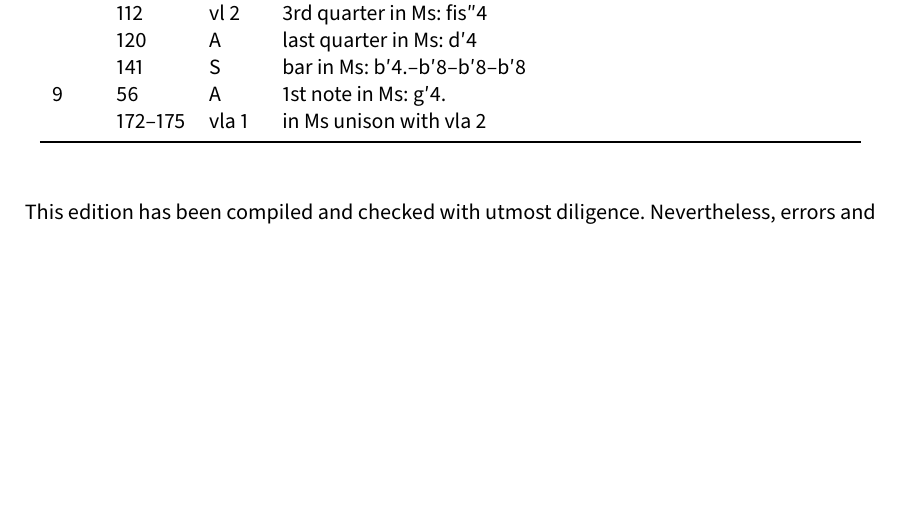
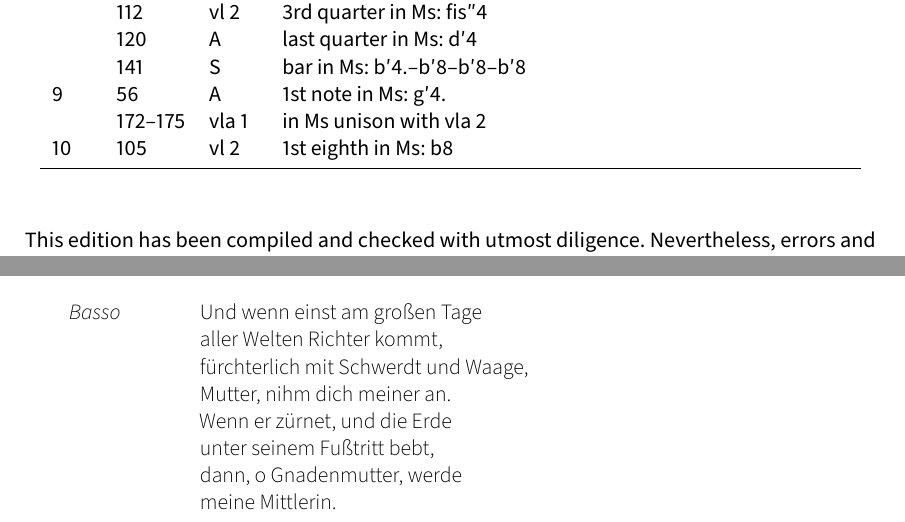
Before and after one commit to edition-esser-skala/bachschmid-das-deutsche-stabat-mater, a LaTeX document (front_matter/critical_report.tex): part of page 3 of 8 before the commit and two parts of pages 3 and 7 of 8 after it, the two joined at a grey line, cut so that both start at the same text, the shorter picture padded with empty space. Compiled offline with LuaLaTeX; a missing font is replaced by an installed copy or a similar font.

Commit message:
und wenn

```diff
--- a/front_matter/critical_report.tex
+++ b/front_matter/critical_report.tex
@@ -261,8 +261,9 @@ In general, this edition closely follows the manuscript. Any changes that were i
 	   & 112  & vl 2   & 3rd quarter in Ms: fis″4 \\
 	   & 120  & A      & last quarter in Ms: d′4 \\
 	   & 141  & S      & bar in Ms: b′4.–b′8–b′8–b′8 \\
-	9 & 56   & A      & 1st note in Ms: g′4. \\
+	9  & 56   & A      & 1st note in Ms: g′4. \\
 	   & 172–175 & vla 1 & in Ms unison with vla 2 \\
+	10 & 105  & vl 2   & 1st eighth in Ms: b8 \\
 	\bottomrule
 \end{longtable}
 
@@ -415,6 +416,21 @@ Wolfgang Esser-Skala}
 	aus Schwachheit nur begangen wird.
 \end{description}
 
+\lyrefgenre{undwenn}
+
+\begin{description}
+	\item[Basso]
+	Und wenn einst am großen Tage\\
+	aller Welten Richter kommt,\\
+	fürchterlich mit Schwerdt und Waage,\\
+	Mutter, nihm dich meiner an.\\
+	Wenn er zürnet, und die Erde\\
+	unter seinem Fußtritt bebt,\\
+	dann, o Gnadenmutter, werde\\
+	meine Mittlerin.
+\end{description}
+
+
 \cleardoublepage
 \fi
 
```
Also changed, not shown: front_matter/critical_report.tex (10 more changed lines), 12 other files. Lines whose indentation alone changed are shown as unchanged.
